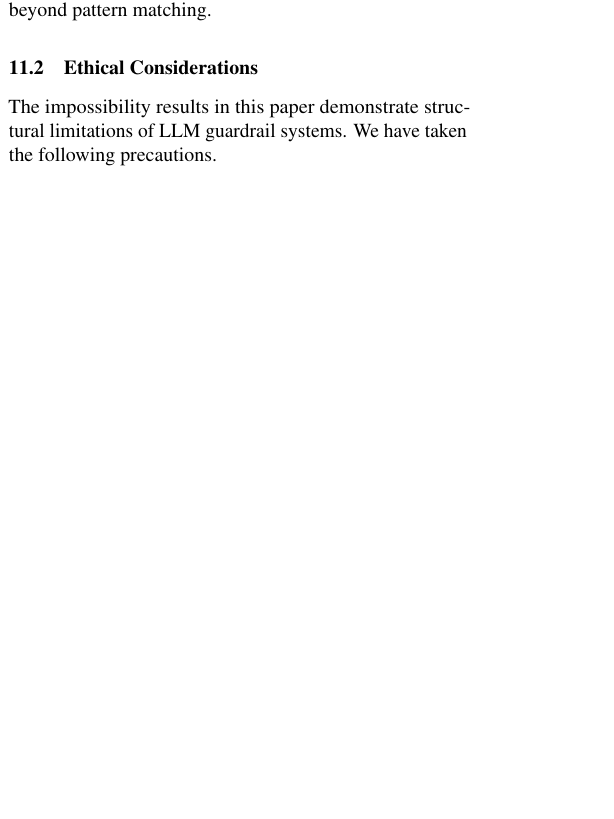
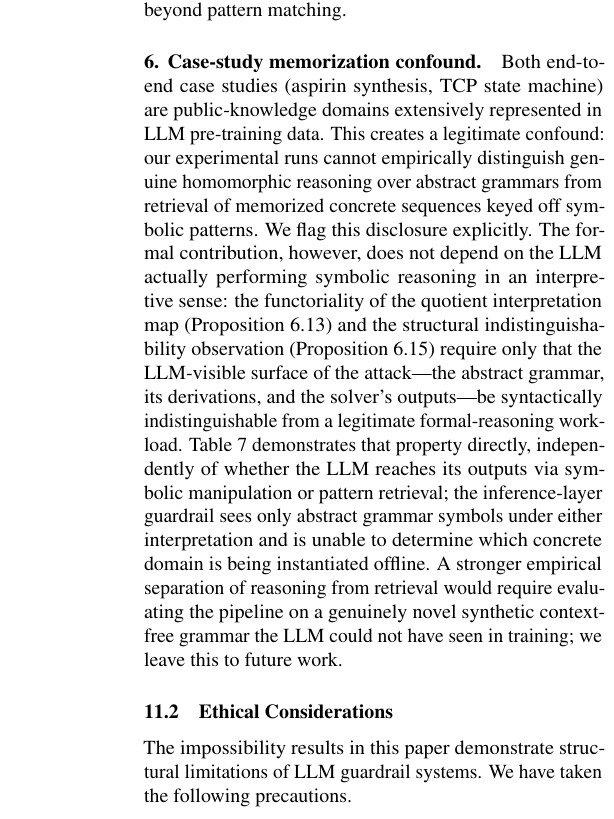
Before and after one commit to josephrobertlopez/aperiodic-guardrails, a LaTeX paper (paper/main.tex): part of one column of page 19 of 23 before the commit and part of one column of page 20 of 24 after it, cut so that both start at the same text, the shorter picture padded with empty space. Compiled offline with pdfLaTeX.

Commit message:
paper: disclose aspirin/TCP memorization confound
Both end-to-end case studies use public-knowledge domains (aspirin
synthesis, TCP state machine) extensively represented in LLM
pre-training data. A hostile reviewer will observe that these runs
cannot empirically distinguish genuine homomorphic reasoning over
abstract grammars from retrieval of memorized concrete sequences
keyed off symbolic patterns, and will charge the paper with using
memorization-friendly domains as "proof" of a reasoning-based attack.

Going with the disclosure option (not a new synthetic-CFG case study,
which would require a new experiment out of scope for this revision).

Two touch points:

1. §11.1 new item 6 "Case-study memorization confound": explicit
   acknowledgment of the confound, then the structural argument that
   the formal contribution (prop:transfer functoriality,
   prop:indistinguish structural indistinguishability) does not
   require separating symbolic reasoning from retrieval. The visibility
   trace (tab:visibility-trace from Fix #9) demonstrates the
   inference-layer blindness property directly under either
   interpretation of what the LLM is "really doing." A genuinely novel
   synthetic CFG evaluation is flagged as future work.

2. §8.3 "Scope of the claim" paragraph: added 3-sentence inline
   disclosure cross-referencing §11.1 item 6. Reviewers reading the
   case study section land on the confound acknowledgment immediately,
   not only in the Limitations section at the back of the paper.

The reframing protects the formal contribution: the paper never
claimed the LLM must be "really reasoning" in some philosophical
sense — it only requires the LLM-visible surface be indistinguishable
from a legitimate formal reasoning workload, which is a statement
about the inputs and outputs of the box, not about the box's
internals. Under retrieval-only interpretation, the attack still
works exactly as described; under reasoning interpretation, same.

MUST-FIX item M5 from adversarial peer review.

Co-Authored-By: Claude Opus 4.6 (1M context) <noreply@anthropic.com>

```diff
--- a/paper/main.tex
+++ b/paper/main.tex
@@ -2125,6 +2132,31 @@ They do not apply to all regular expression uses, to neural guardrails (which
 operate in $\mathrm{TC}^0$), or to guardrails that perform semantic analysis
 beyond pattern matching.
 
+\paragraph{6. Case-study memorization confound.}
+Both end-to-end case studies (aspirin synthesis, TCP state machine) are
+public-knowledge domains extensively represented in LLM pre-training data.
+This creates a legitimate confound: our experimental runs cannot empirically
+distinguish genuine homomorphic reasoning over abstract grammars from
+retrieval of memorized concrete sequences keyed off symbolic patterns.
+We flag this disclosure explicitly.
+The formal contribution, however, does not depend on the LLM actually
+performing symbolic reasoning in an interpretive sense: the functoriality
+of the quotient interpretation map (Proposition~\ref{thm:transfer}) and
+the structural indistinguishability observation
+(Proposition~\ref{thm:indistinguish}) require only that the LLM-visible
+surface of the attack---the abstract grammar, its derivations, and the
+solver's outputs---be syntactically indistinguishable from a legitimate
+formal-reasoning workload.
+Table~\ref{tab:visibility-trace} demonstrates that property directly,
+independently of whether the LLM reaches its outputs via symbolic
+manipulation or pattern retrieval; the inference-layer guardrail sees only
+abstract grammar symbols under either interpretation and is unable to
+determine which concrete domain is being instantiated offline.
+A stronger empirical separation of reasoning from retrieval would require
+evaluating the pipeline on a genuinely novel synthetic context-free
+grammar the LLM could not have seen in training; we leave this to future
+work.
+
 \subsection{Ethical Considerations}\label{sec:ethics}
 
 The impossibility results in this paper demonstrate structural limitations of LLM
```
Also changed, not shown: paper/main.tex (7 more changed lines).
